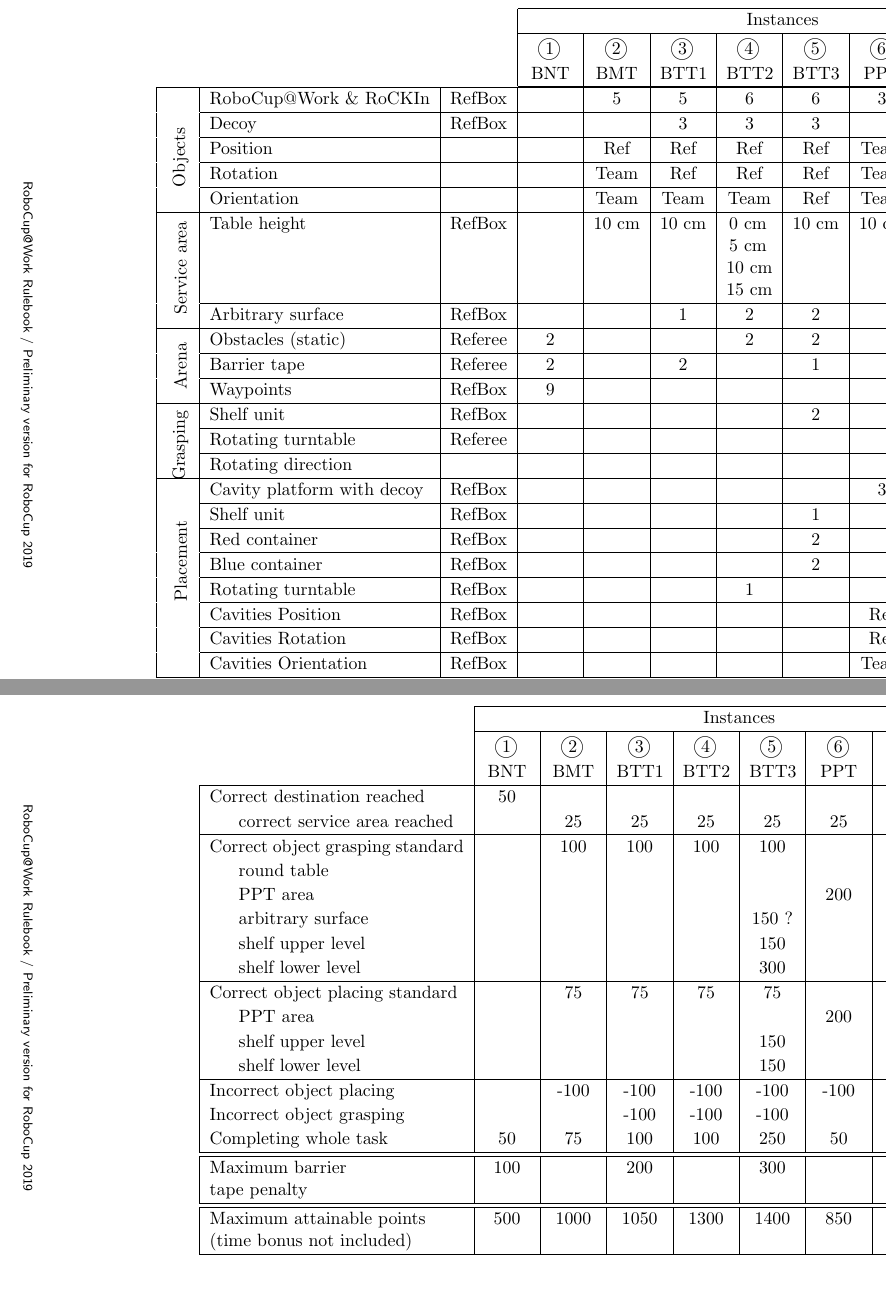
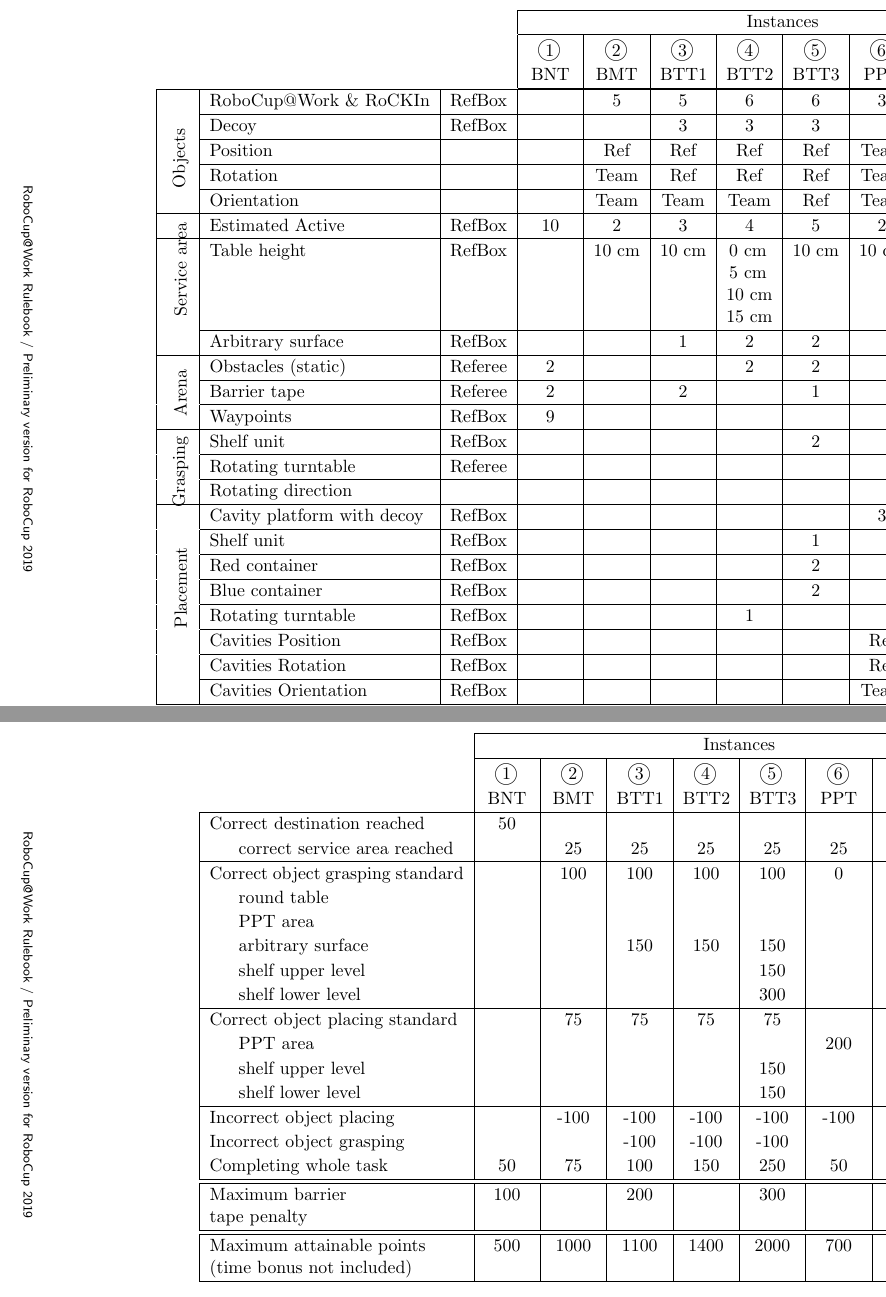
Before and after one commit to robocup-at-work/rulebook, a LaTeX book (Rulebook.tex, which reads general_rules/Scoring_and_Ranking.tex): two parts of pages 40 and 41 of 51, joined at a grey line, cut so that both start at the same text. Compiled offline with pdfLaTeX.

Commit message:
Update Scoring table according to rule changes
        - Modified completion bonus of BTT2 from 100 to 150 because of
        difficulty

```diff
--- a/general_rules/Scoring_and_Ranking.tex
+++ b/general_rules/Scoring_and_Ranking.tex
@@ -127,7 +127,8 @@ Placing to PPT: 200, lower shelf: 150}
 		 &  Rotation         &          &       &  Team &   Ref   &  Ref    &  Ref    &   Team  & Team& Ref   \\ \hhline{~----------}
 		 &  Orientation      &          &       &  Team &   Team  &  Team   &  Ref   &  Team  &Team &  Ref  \\ \hline
      \multirow{5}{0.5cm}{\R{\centering Service area}{2.4cm}}
-		 &  Table height    & RefBox   &       & 10 cm & 10 cm &  0 cm\newline 5 cm \newline 10 cm\newline 15 cm   & 10 cm  &  10 cm &    10 cm & 0 cm\newline 5 cm\newline 10 cm\newline 15 cm \\ \hhline{~----------}
+     & Estimated Active & RefBox  &    10  & 2     & 3     &    4   &  5   &  2 & 1  & 8 \\ \hline
+     &  Table height    & RefBox   &       & 10 cm & 10 cm &  0 cm\newline 5 cm \newline 10 cm\newline 15 cm   & 10 cm  &  10 cm &    10 cm & 0 cm\newline 5 cm\newline 10 cm\newline 15 cm \\ \hhline{~----------}
 		 & Arbitrary surface & RefBox &       &       &   1     &   2   &  2   &        &    &  3  \\ \hline
 		 \multirow{3}{0.5cm}{\R{\centering Arena }{1.5cm}}
 	   & Obstacles (static) & Referee &   2   &       &       &   2   &   2   &       &   & 2   \\ \hhline{~----------}
@@ -168,10 +169,10 @@ Placing to PPT: 200, lower shelf: 150}
    \hline
     Correct destination reached     &  50  &      &       &       &       &       &       &      \\
 		  \hspace{0.5cm} correct service area reached&     &   25   &  25     &   25    &  25     &  25    &  25    &  25   \\ \hline
-    Correct object grasping standard&      &  100   &  100    &  100     &  100    &       &       &   100  \\
+    Correct object grasping standard&      &  100   &  100    &  100     &     100    &    0   &       &   100  \\
 		\hspace{0.5cm} round table        &      &      &       &       &       &       &   300       &   200   \\
-		\hspace{0.5cm} PPT area           &      &      &       &       &       &  200  &       &   200  \\
-		\hspace{0.5cm} arbitrary surface  &      &      &       &       &  150 ? &       &       &   150 ?  \\
+		\hspace{0.5cm} PPT area           &      &      &       &       &       &       &       &   200  \\
+		\hspace{0.5cm} arbitrary surface  &      &      &  150  &   150 &  150  &       &       &   150  \\
 		\hspace{0.5cm} shelf upper level  &      &      &       &       &  150  &       &       &   150  \\
 		\hspace{0.5cm} shelf lower level  &      &      &       &       &  300  &       &       &  300  \\ \hline
     Correct object placing standard   &      & 75   & 75    & 75    &  75   &       &       &  75  \\
```
Also changed, not shown: general_rules/Scoring_and_Ranking.tex (4 more changed lines).
